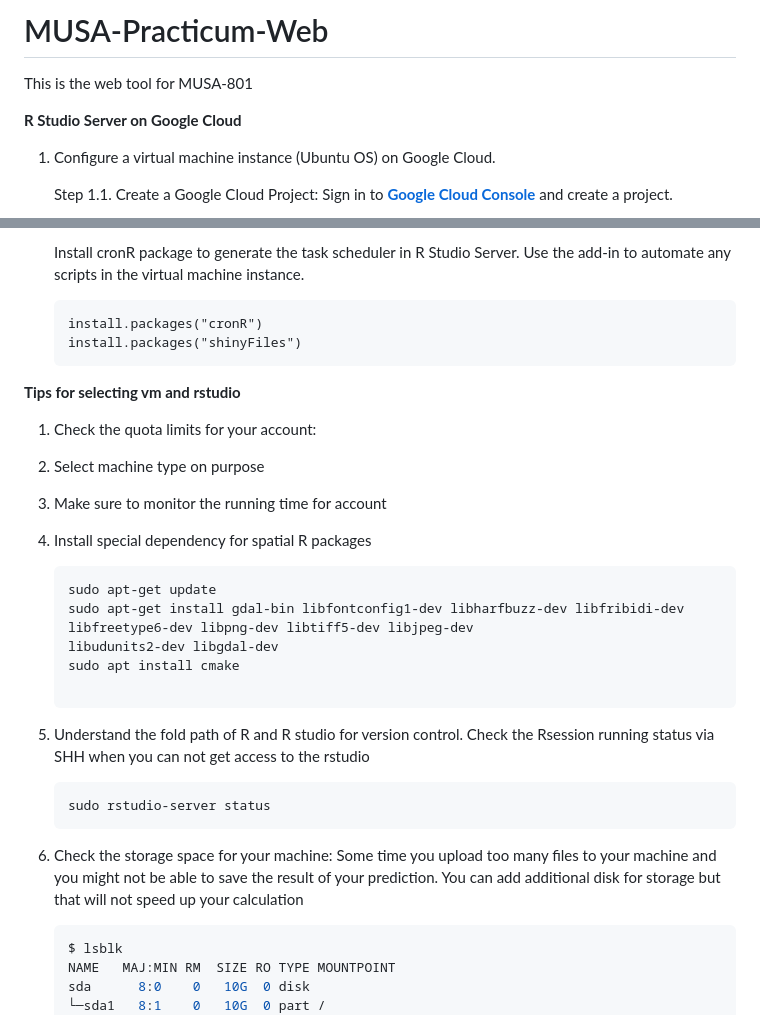
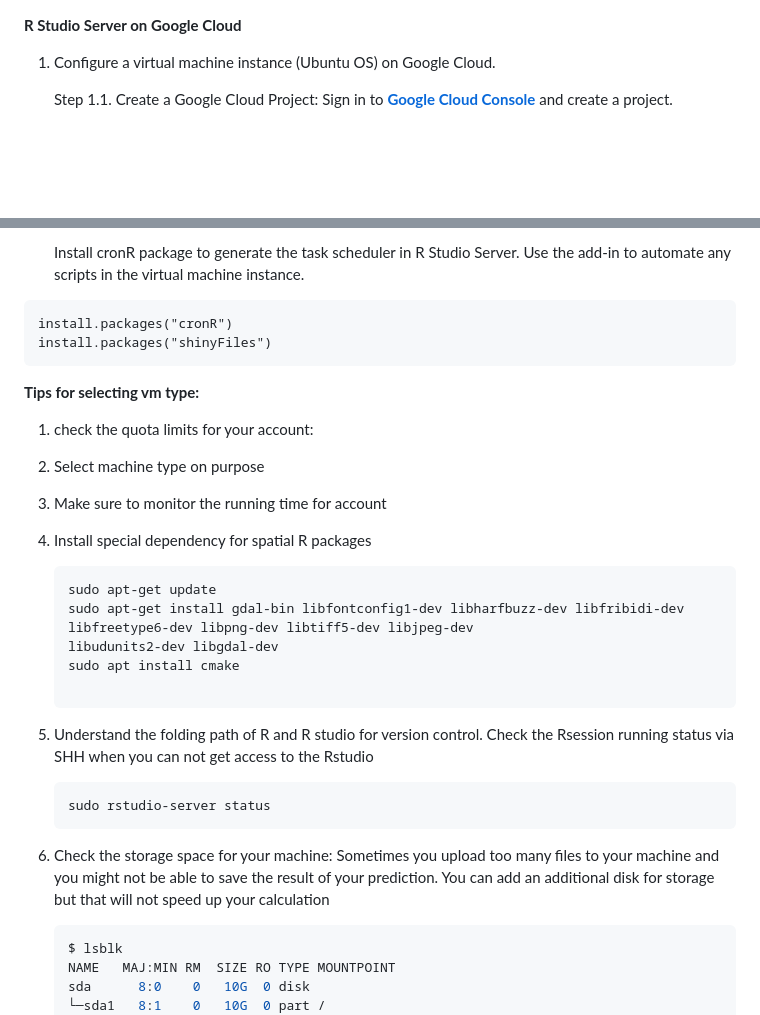
Before and after one commit to YuewenDai/MUSA-Practicum-Web, a Markdown page: README.md, 2 parts joined by grey strips. Drawn GitHub-style; blank space fills up the shorter version.

````diff
--- a/README.md
+++ b/README.md
@@ -1,7 +1,3 @@
-# MUSA-Practicum-Web
-This is the web tool for MUSA-801
-
-
 ****R Studio Server on Google Cloud****
 
 1. Configure a virtual machine instance (Ubuntu OS) on Google Cloud.
@@ -81,31 +80,34 @@ This is the web tool for MUSA-801
     Install cronR package to generate the task scheduler in R Studio Server. Use the add-in to automate any scripts in the virtual machine instance.
 
 
-    ```
-    install.packages("cronR")
-    install.packages("shinyFiles")
-    ```
+```
+install.packages("cronR")
+install.packages("shinyFiles")
+```
 
-**Tips for selecting vm and rstudio**
+**Tips for selecting vm type:**
 
-1. Check the quota limits for your account:
+1. check the quota limits for your account:
 2. Select machine type on purpose
 3. Make sure to monitor the running time for account
 4. Install special dependency for spatial R packages
+
     ```
     sudo apt-get update
-    sudo apt-get install gdal-bin libfontconfig1-dev libharfbuzz-dev libfribidi-dev libfreetype6-dev libpng-dev libtiff5-dev libjpeg-dev
+    sudo apt-get install gdal-bin libfontconfig1-dev libharfbuzz-dev libfribidi-dev
+    libfreetype6-dev libpng-dev libtiff5-dev libjpeg-dev
     libudunits2-dev libgdal-dev
     sudo apt install cmake
 
     ```
-5. Understand the fold path of R and R studio for version control. Check the Rsession running status via SHH when you can not get access to the rstudio
+
+5. Understand the folding path of R and R studio for version control. Check the Rsession running status via SHH when you can not get access to the Rstudio
 
     ```
     sudo rstudio-server status
     ```
 
-6. Check the storage space for your machine: Some time you upload too many files to your machine and you might not be able to save the result of your prediction. You can add additional disk for storage but that will not speed up your calculation
+6. Check the storage space for your machine: Sometimes you upload too many files to your machine and you might not be able to save the result of your prediction. You can add an additional disk for storage but that will not speed up your calculation
 
     ```r
     $ lsblk
````
Also changed, not shown: other parts of README.md (+8 -4 lines).
